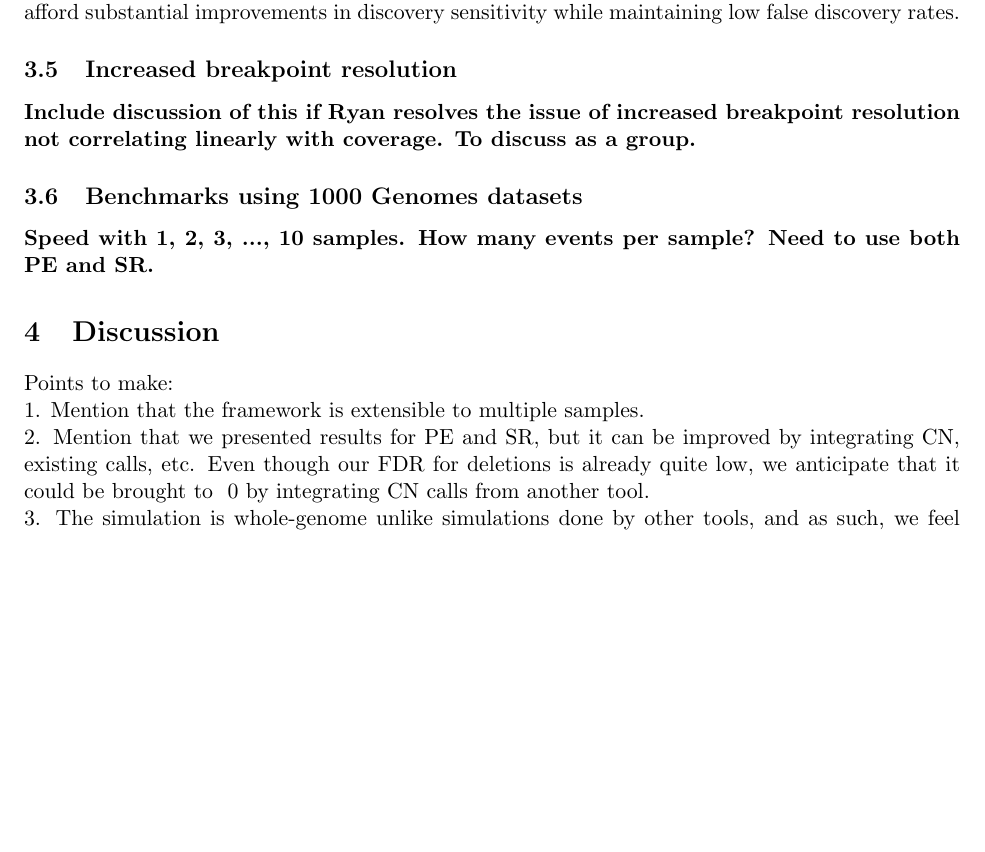
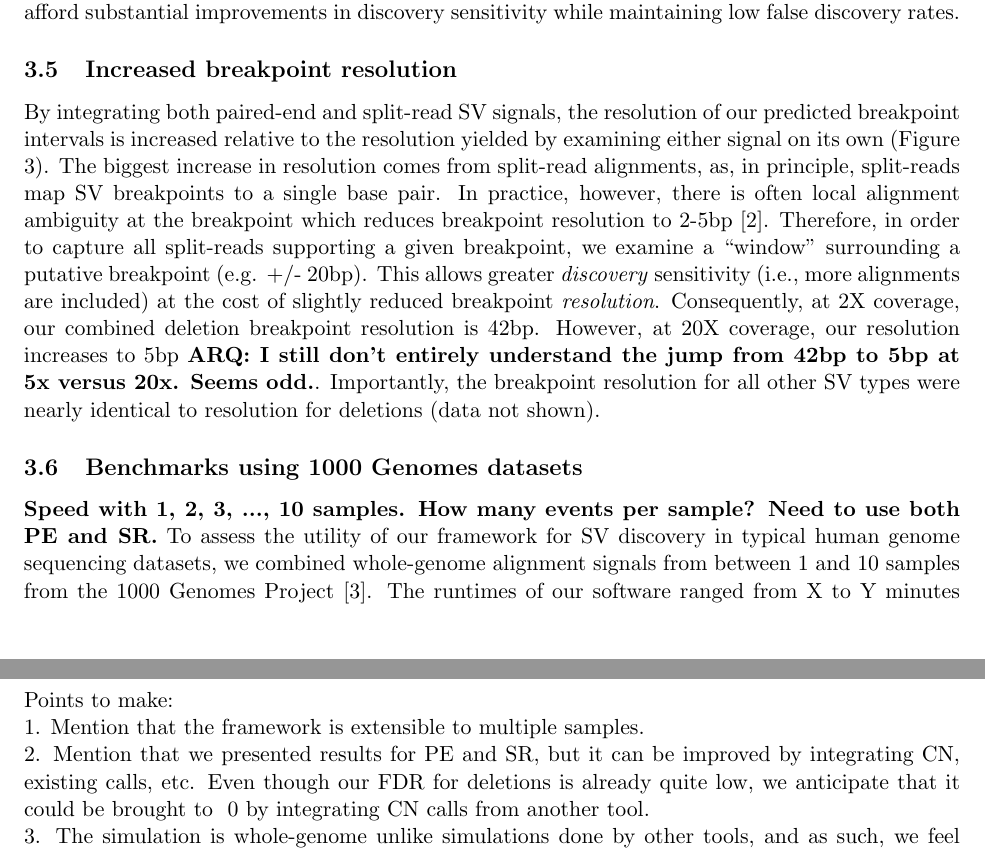
Before and after one commit to arq5x/lumpy_paper, a LaTeX document (recomb.tex): part of page 5 of 14 before the commit and two parts of pages 5 and 7 of 14 after it, the two joined at a grey line, cut so that both start at the same text, the shorter picture padded with empty space. Compiled offline with pdfLaTeX.

Commit message:
added breakpoint res. and 1000G sections.

```diff
--- a/recomb.tex
+++ b/recomb.tex
@@ -275,12 +275,29 @@ delly sr	&0.004	&0		&0		&0 \\
 
 
 \subsection{Increased breakpoint resolution}
-\textbf{Include discussion of this if Ryan resolves the issue of increased
-breakpoint resolution not correlating linearly with coverage.  To discuss as a
-group.}
+By integrating both paired-end and split-read SV signals, the resolution of
+our predicted breakpoint intervals is increased relative to the resolution
+yielded by examining either signal on its own (Figure 3). The biggest increase
+in resolution comes from split-read alignments, as, in principle, split-reads
+map SV breakpoints to a single base pair. In practice, however, there is
+often local alignment ambiguity at the breakpoint which reduces breakpoint
+resolution to 2-5bp \cite{Quinlan2010}. Therefore, in order to capture all
+split-reads supporting a given breakpoint, we examine a ``window'' surrounding
+a putative breakpoint (e.g. +/- 20bp). This allows greater \emph{discovery}
+sensitivity (i.e., more alignments are included) at the cost of slightly reduced
+breakpoint \emph{resolution}. Consequently, at 2X coverage, our combined
+deletion breakpoint resolution is 42bp. However, at 20X coverage, our resolution
+increases to 5bp \textbf{ARQ: I still don't entirely understand the jump from
+42bp to 5bp at 5x versus 20x.  Seems odd.}. Importantly, the breakpoint
+resolution for all other SV types were nearly identical to resolution for
+deletions (data not shown).
+
 
 
 \subsection{Benchmarks using 1000 Genomes datasets}
 \textbf{Speed with 1, 2, 3, ..., 10 samples.  How many events per sample?
 Need to use both PE and SR.}
-
+To assess the utility of our framework for SV discovery in typical human genome
+sequencing datasets, we combined whole-genome alignment signals from between 1
+and 10 samples from the 1000 Genomes Project \cite{Durbin2010}. The runtimes
+of our software ranged from X to Y minutes when exploring alignments from 1 and
```
Also changed, not shown: recomb.tex (6 more changed lines).
